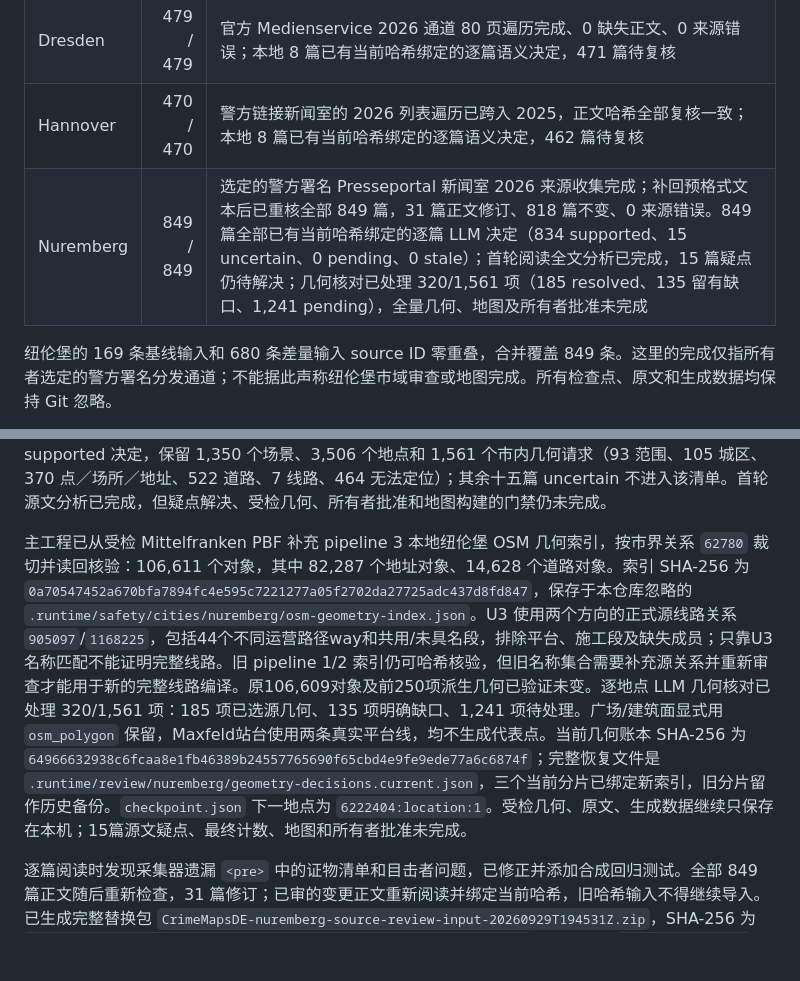
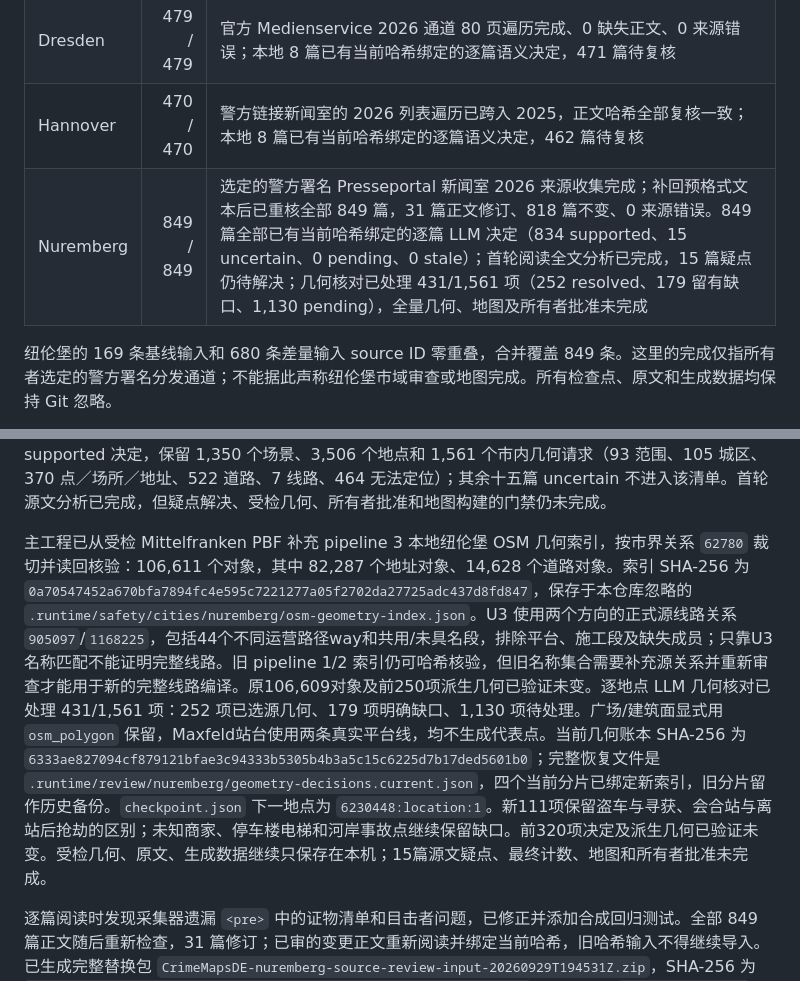
Before and after one commit to LN6666/CrimeMapsDE-Cities-11-14, a Markdown page: README.md, 2 parts joined by grey strips. GitHub-like rendering; blank space fills up the shorter version.

Commit message:
Record Nuremberg 431-location geometry checkpoint

```diff
--- a/README.md
+++ b/README.md
@@ -20,13 +20,13 @@
 | Essen | 402 / 402 | 警方原生档案 2026 通道遍历完成；可见首段摘要与后续正文已一并重抓，402 条来源哈希全部更新，0 缺失正文、0 来源错误；本地 8 篇已有当前哈希绑定的逐篇语义决定，394 篇待复核 |
 | Dresden | 479 / 479 | 官方 Medienservice 2026 通道 80 页遍历完成、0 缺失正文、0 来源错误；本地 8 篇已有当前哈希绑定的逐篇语义决定，471 篇待复核 |
 | Hannover | 470 / 470 | 警方链接新闻室的 2026 列表遍历已跨入 2025，正文哈希全部复核一致；本地 8 篇已有当前哈希绑定的逐篇语义决定，462 篇待复核 |
-| Nuremberg | 849 / 849 | 选定的警方署名 Presseportal 新闻室 2026 来源收集完成；补回预格式文本后已重核全部 849 篇，31 篇正文修订、818 篇不变、0 来源错误。849 篇全部已有当前哈希绑定的逐篇 LLM 决定（834 supported、15 uncertain、0 pending、0 stale）；首轮阅读全文分析已完成，15 篇疑点仍待解决；几何核对已处理 320/1,561 项（185 resolved、135 留有缺口、1,241 pending），全量几何、地图及所有者批准未完成 |
+| Nuremberg | 849 / 849 | 选定的警方署名 Presseportal 新闻室 2026 来源收集完成；补回预格式文本后已重核全部 849 篇，31 篇正文修订、818 篇不变、0 来源错误。849 篇全部已有当前哈希绑定的逐篇 LLM 决定（834 supported、15 uncertain、0 pending、0 stale）；首轮阅读全文分析已完成，15 篇疑点仍待解决；几何核对已处理 431/1,561 项（252 resolved、179 留有缺口、1,130 pending），全量几何、地图及所有者批准未完成 |
 
 纽伦堡的 169 条基线输入和 680 条差量输入 source ID 零重叠，合并覆盖 849 条。这里的完成仅指所有者选定的警方署名分发通道；不能据此声称纽伦堡市域审查或地图完成。所有检查点、原文和生成数据均保持 Git 忽略。
 
 纽伦堡全部 849 篇完整原文已由 LLM 逐篇分析并通过来源 URL、正文 SHA-256、逐字证据和幂等重导校验，保留 1,376 个来源场景与 3,578 个正式地点（市内 1,597、市外 1,321、市域不明 660），全部 1,376 个场景保留时间决定与详情，另有 85 个明确 POI 上下文和 14 个公共交通线路／走廊决定：市内 U3、U1、11 线车内事件、8 线服务影响、U2 逃离背景、67 公交候车背景及 35 公交下车背景（均非车内案）；市外 Hersbruck–Neuhaus 轨道替代公交、205 公交背景及 172 公交的两篇来源叙述、209 公交涉嫌纳粹礼和 331 公交乘车背景（实际侵害在下车后的田间路）；另有 `6286828` 的 U1 玩具枪报警，实际路段／市域不明，不进入市内线路请求。源文决定不强填案件坐标；地点几何在独立账本中逐项核对。场景包含行动、非犯罪背景、聚合系列和旧案重述，数量不是犯罪宗数。只读 GIS 清单仅接收 834 篇 supported 决定，保留 1,350 个场景、3,506 个地点和 1,561 个市内几何请求（93 范围、105 城区、370 点／场所／地址、522 道路、7 线路、464 无法定位）；其余十五篇 uncertain 不进入该清单。首轮源文分析已完成，但疑点解决、受检几何、所有者批准和地图构建的门禁仍未完成。
 
-主工程已从受检 Mittelfranken PBF 补充 pipeline 3 本地纽伦堡 OSM 几何索引，按市界关系 `62780` 裁切并读回核验：106,611 个对象，其中 82,287 个地址对象、14,628 个道路对象。索引 SHA-256 为 `0a70547452a670bfa7894fc4e595c7221277a05f2702da27725adc437d8fd847`，保存于本仓库忽略的 `.runtime/safety/cities/nuremberg/osm-geometry-index.json`。U3 使用两个方向的正式源线路关系 `905097`/`1168225`，包括44个不同运营路径way和共用/未具名段，排除平台、施工段及缺失成员；只靠U3名称匹配不能证明完整线路。旧 pipeline 1/2 索引仍可哈希核验，但旧名称集合需要补充源关系并重新审查才能用于新的完整线路编译。原106,609对象及前250项派生几何已验证未变。逐地点 LLM 几何核对已处理 320/1,561 项：185 项已选源几何、135 项明确缺口、1,241 项待处理。广场/建筑面显式用 `osm_polygon` 保留，Maxfeld站台使用两条真实平台线，均不生成代表点。当前几何账本 SHA-256 为 `64966632938c6fcaa8e1fb46389b24557765690f65cbd4e9fe9ede77a6c6874f`；完整恢复文件是 `.runtime/review/nuremberg/geometry-decisions.current.json`，三个当前分片已绑定新索引，旧分片留作历史备份。`checkpoint.json` 下一地点为 `6222404:location:1`。受检几何、原文、生成数据继续只保存在本机；15篇源文疑点、最终计数、地图和所有者批准未完成。
+主工程已从受检 Mittelfranken PBF 补充 pipeline 3 本地纽伦堡 OSM 几何索引，按市界关系 `62780` 裁切并读回核验：106,611 个对象，其中 82,287 个地址对象、14,628 个道路对象。索引 SHA-256 为 `0a70547452a670bfa7894fc4e595c7221277a05f2702da27725adc437d8fd847`，保存于本仓库忽略的 `.runtime/safety/cities/nuremberg/osm-geometry-index.json`。U3 使用两个方向的正式源线路关系 `905097`/`1168225`，包括44个不同运营路径way和共用/未具名段，排除平台、施工段及缺失成员；只靠U3名称匹配不能证明完整线路。旧 pipeline 1/2 索引仍可哈希核验，但旧名称集合需要补充源关系并重新审查才能用于新的完整线路编译。原106,609对象及前250项派生几何已验证未变。逐地点 LLM 几何核对已处理 431/1,561 项：252 项已选源几何、179 项明确缺口、1,130 项待处理。广场/建筑面显式用 `osm_polygon` 保留，Maxfeld站台使用两条真实平台线，均不生成代表点。当前几何账本 SHA-256 为 `6333ae827094cf879121bfae3c94333b5305b4b3a5c15c6225d7b17ded5601b0`；完整恢复文件是 `.runtime/review/nuremberg/geometry-decisions.current.json`，四个当前分片已绑定新索引，旧分片留作历史备份。`checkpoint.json` 下一地点为 `6230448:location:1`。新111项保留盗车与寻获、会合站与离站后抢劫的区别；未知商家、停车楼电梯和河岸事故点继续保留缺口。前320项决定及派生几何已验证未变。受检几何、原文、生成数据继续只保存在本机；15篇源文疑点、最终计数、地图和所有者批准未完成。
 
 逐篇阅读时发现采集器遗漏 `<pre>` 中的证物清单和目击者问题，已修正并添加合成回归测试。全部 849 篇正文随后重新检查，31 篇修订；已审的变更正文重新阅读并绑定当前哈希，旧哈希输入不得继续导入。已生成完整替换包 `CrimeMapsDE-nuremberg-source-review-input-20260929T194531Z.zip`，SHA-256 为 `60feb0b11ff2d285778b26bd87cbd5d305f75984dc49233aac509e0eb1888aef`，位于本地 `.runtime/review-packs/nuremberg-preformatted-corrected/`。ZIP 内部校验值、849 个唯一 ID 和正文哈希均已核验；原文与包均不进入 Git。
 
```
